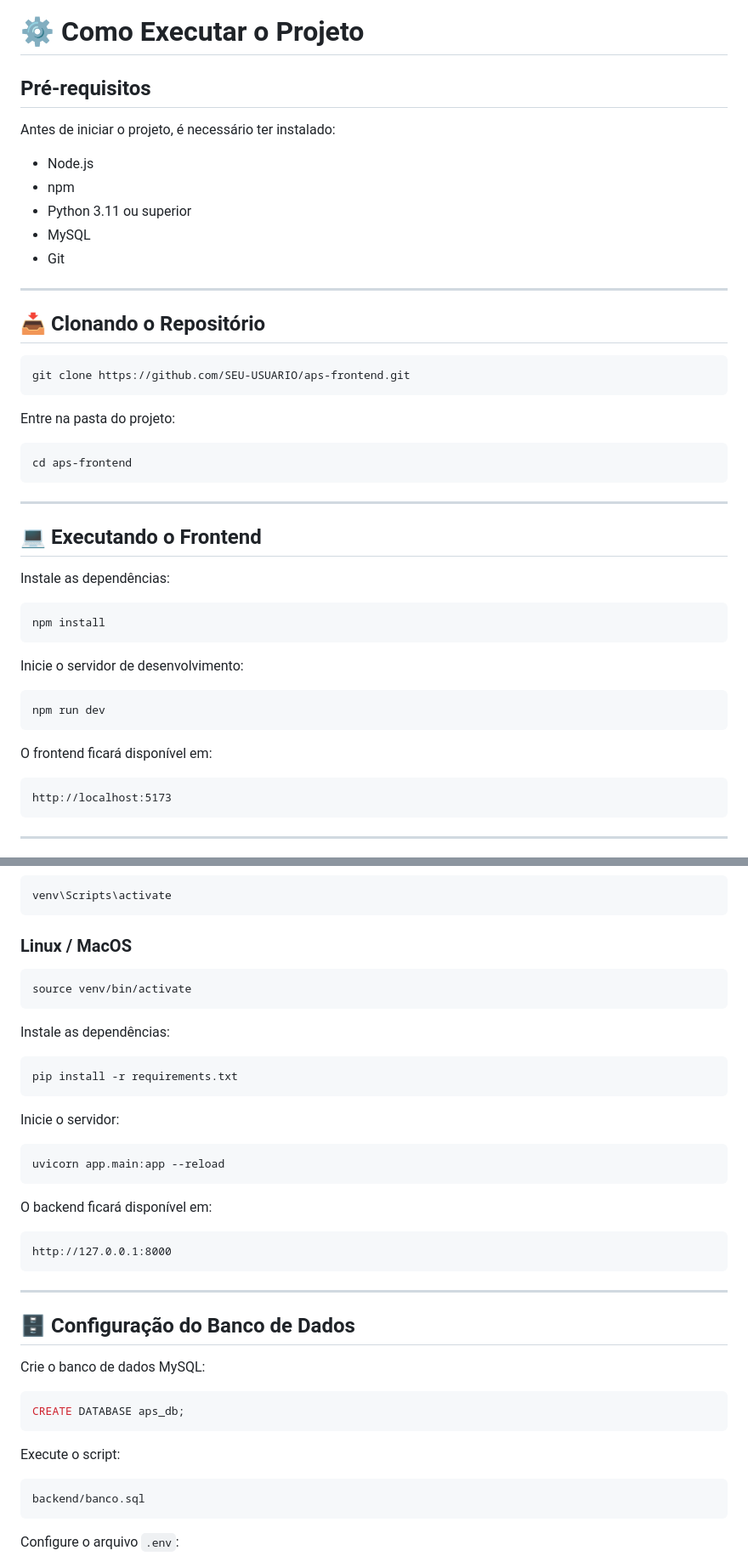
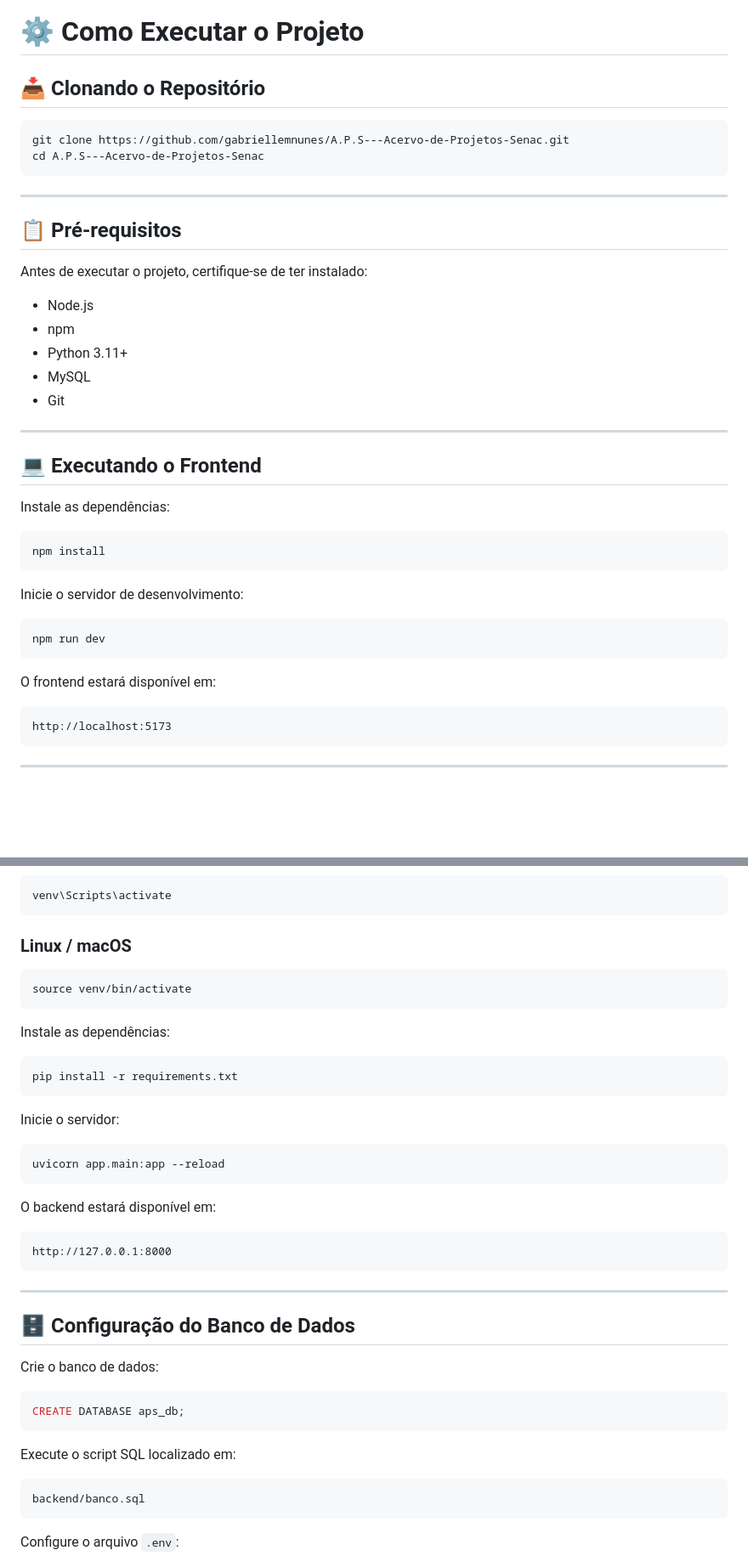
Before and after one commit to gabriellemnunes/A.P.S---Acervo-de-Projetos-Senac, a Markdown page: README.md, 2 parts joined by grey strips. Shown at 85% size. Drawn GitHub-style; blank space fills up the shorter version.

````diff
--- a/README.md
+++ b/README.md
@@ -187,29 +187,24 @@ POST /formularios
 
 # ⚙️ Como Executar o Projeto
 
-## Pré-requisitos
+## 📥 Clonando o Repositório
 
-Antes de iniciar o projeto, é necessário ter instalado:
+```bash
+git clone https://github.com/gabriellemnunes/A.P.S---Acervo-de-Projetos-Senac.git
+cd A.P.S---Acervo-de-Projetos-Senac
+```
+
+---
+
+## 📋 Pré-requisitos
+
+Antes de executar o projeto, certifique-se de ter instalado:
 
 * Node.js
 * npm
-* Python 3.11 ou superior
+* Python 3.11+
 * MySQL
 * Git
-
----
-
-## 📥 Clonando o Repositório
-
-```bash
-git clone https://github.com/SEU-USUARIO/aps-frontend.git
-```
-
-Entre na pasta do projeto:
-
-```bash
-cd aps-frontend
-```
 
 ---
 
@@ -227,7 +222,7 @@ Inicie o servidor de desenvolvimento:
 npm run dev
 ```
 
-O frontend ficará disponível em:
+O frontend estará disponível em:
 
 ```txt
 http://localhost:5173
@@ -257,7 +252,7 @@ Ative o ambiente virtual:
 venv\Scripts\activate
 ```
 
-### Linux / MacOS
+### Linux / macOS
 
 ```bash
 source venv/bin/activate
@@ -275,7 +270,7 @@ Inicie o servidor:
 uvicorn app.main:app --reload
 ```
 
-O backend ficará disponível em:
+O backend estará disponível em:
 
 ```txt
 http://127.0.0.1:8000
@@ -285,13 +280,13 @@ http://127.0.0.1:8000
 
 ## 🗄 Configuração do Banco de Dados
 
-Crie o banco de dados MySQL:
+Crie o banco de dados:
 
 ```sql
 CREATE DATABASE aps_db;
 ```
 
-Execute o script:
+Execute o script SQL localizado em:
 
 ```txt
 backend/banco.sql
````
Also changed, not shown: other parts of README.md (+11 -0 lines).
